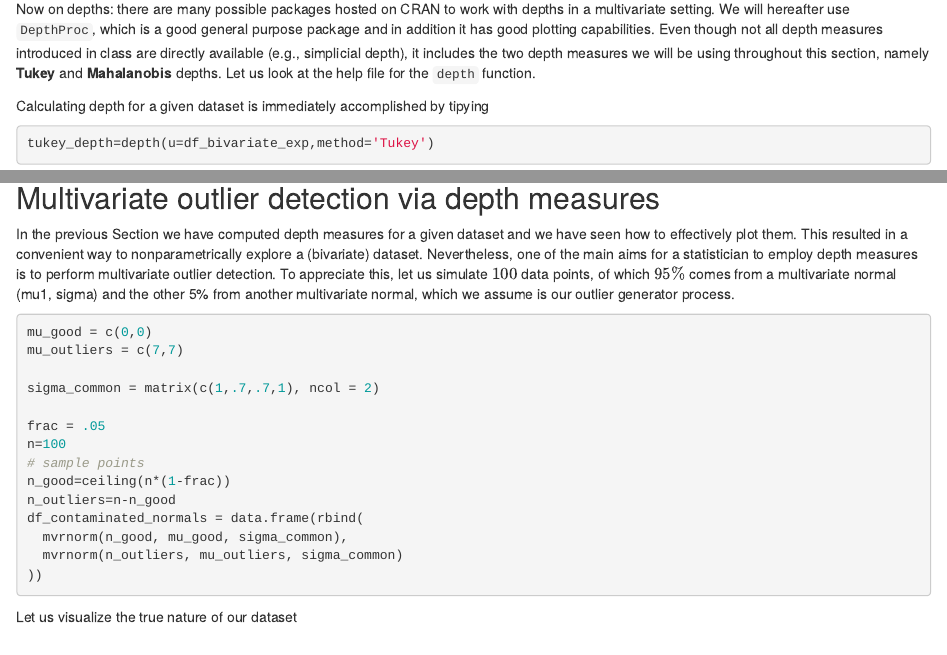
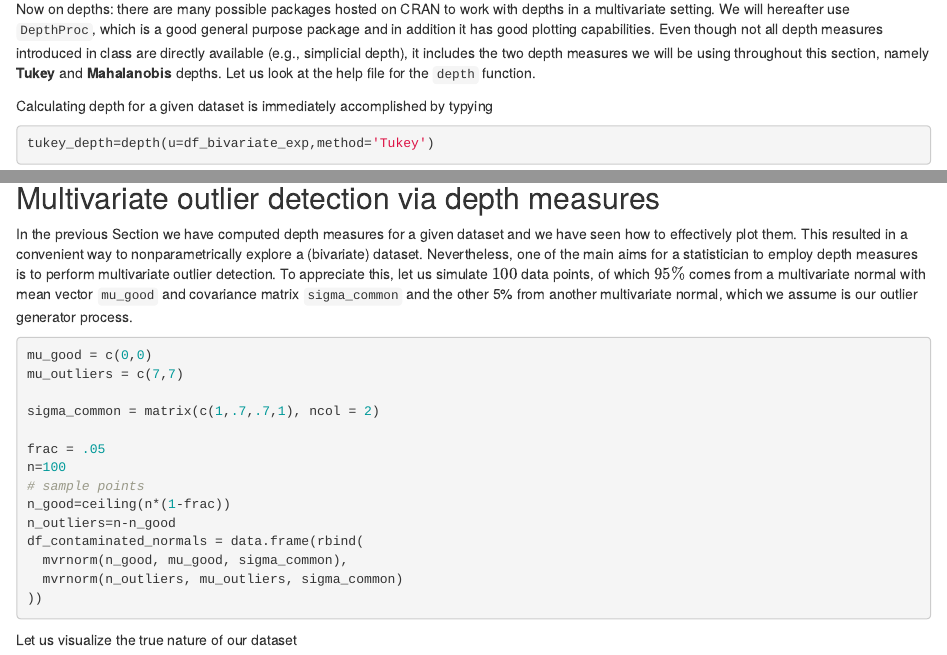
Before and after one commit to AndreaCappozzo/labs_NPS_AY_2022_2023, an R Markdown document (Block I - Nonparametric data exploration/NPS-lab01_depth_measures.Rmd): the page in a window 1100 px wide, from 1960 px down, and a second part further down, joined at a grey line. Rendered offline with R 4.5, knitr and Pandoc, with nearby package versions; some code elsewhere in the file could not run offline.

Commit message:
very small tweaks

````diff
--- a/Block I - Nonparametric data exploration/NPS-lab01_depth_measures.Rmd
+++ b/Block I - Nonparametric data exploration/NPS-lab01_depth_measures.Rmd
@@ -84,7 +84,7 @@ throughout this section, namely **Tukey** and **Mahalanobis** depths.
 Let us look at the help file for the `depth` function.
 
 Calculating depth for a given dataset is immediately accomplished by
-tipying
+typying
 
 ```{r}
 tukey_depth=depth(u=df_bivariate_exp,method='Tukey')
@@ -202,7 +202,7 @@ a convenient way to nonparametrically explore a (bivariate) dataset.
 Nevertheless, one of the main aims for a statistician to employ depth
 measures is to perform multivariate outlier detection. To appreciate
 this, let us simulate $100$ data points, of which $95\%$ comes from a
-multivariate normal (mu1, sigma) and the other 5% from another
+multivariate normal with mean vector `mu_good` and covariance matrix `sigma_common` and the other 5% from another
 multivariate normal, which we assume is our outlier generator process.
 
 ```{r}
````
